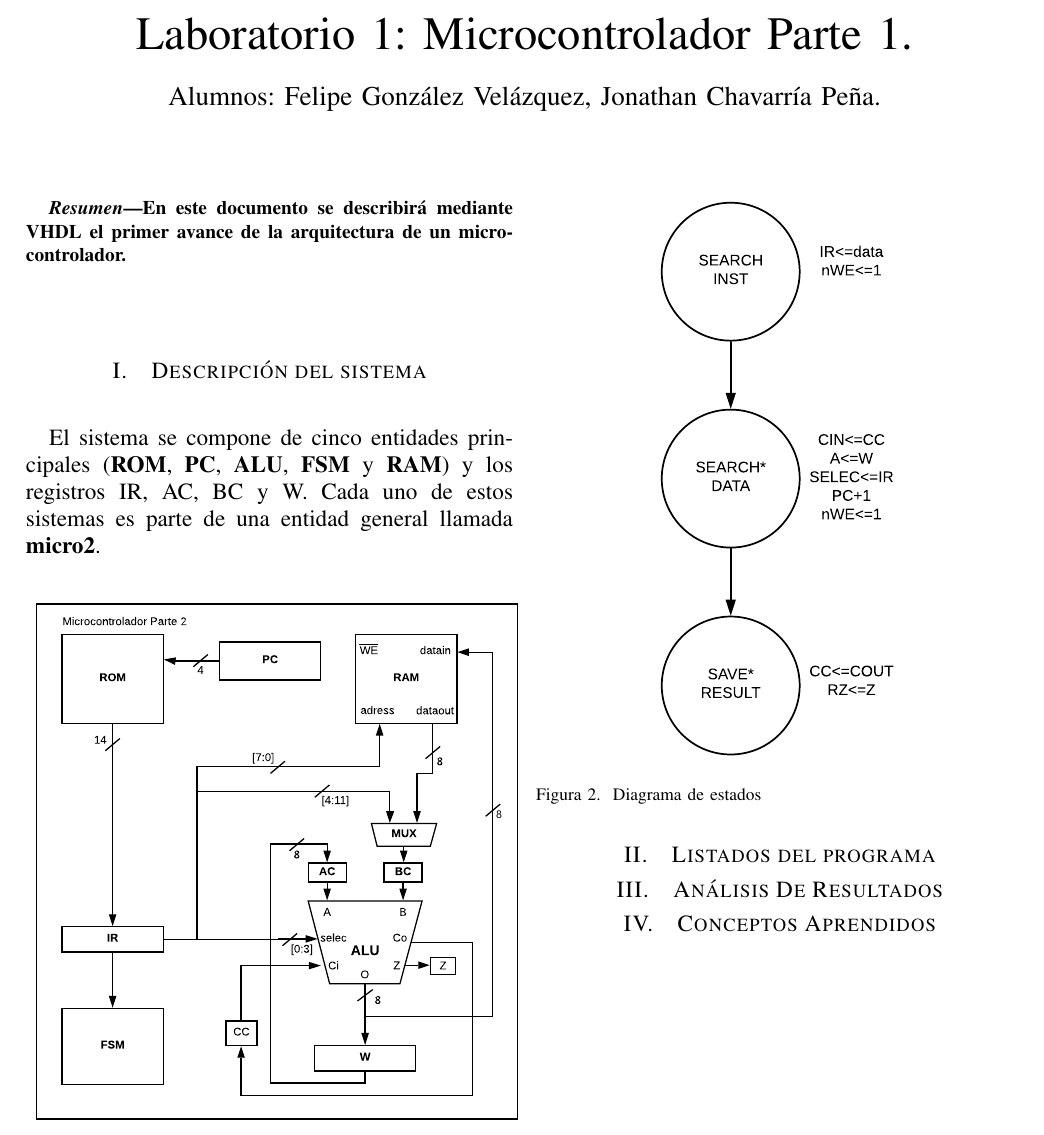
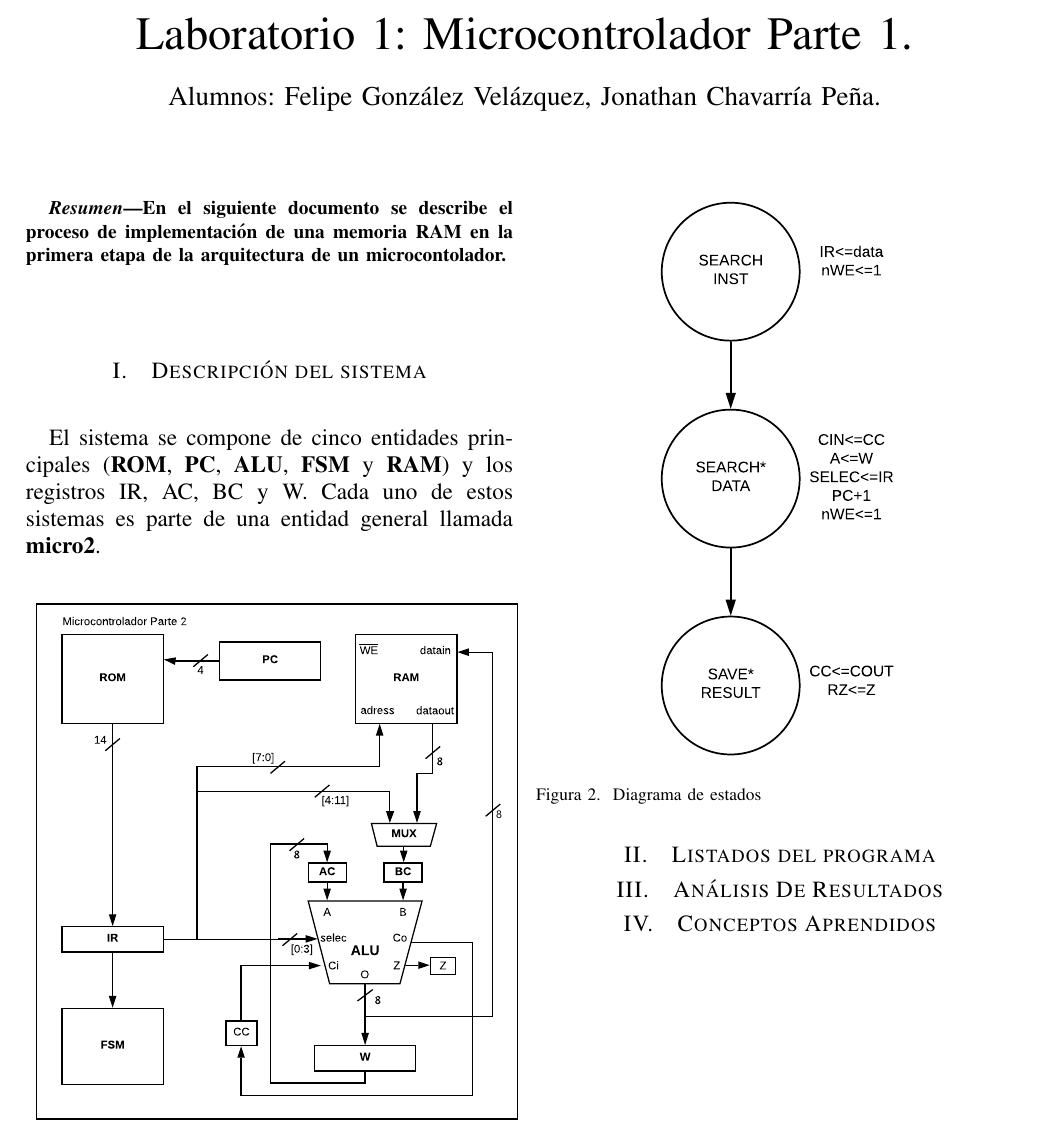
Before and after one commit to felipeg77/Micro, a LaTeX paper (lab2.tex): part of the page, cut so that both start at the same text. Compiled offline with pdfLaTeX.

Commit message:
2.1
RESUMEN lab 2

```diff
--- a/lab2.tex
+++ b/lab2.tex
@@ -18,7 +18,7 @@
 \renewcommand{\leftmark}{UNIVERSIDAD LATINA DE COSTA RICA -- BINGE-57 Arquitectura de Computadores}
 \maketitle
 	\begin{abstract}
-	En este documento se describirá mediante VHDL el primer avance de la arquitectura de un microcontrolador.
+En el  siguiente documento se describe  el proceso de implementación de una memoria RAM en la primera etapa de la arquitectura de un microcontolador.
 	\end{abstract}
 \section{Descripción del sistema}
 El sistema se compone de cinco entidades principales (\textbf{ROM}, \textbf{PC}, \textbf{ALU}, \textbf {FSM} y \textbf{RAM}) y los registros IR, AC, BC y W. Cada uno de estos sistemas es parte de una entidad general llamada \textbf{micro2}.
```
Also changed, not shown: lab2.pdf, 2 other files.
